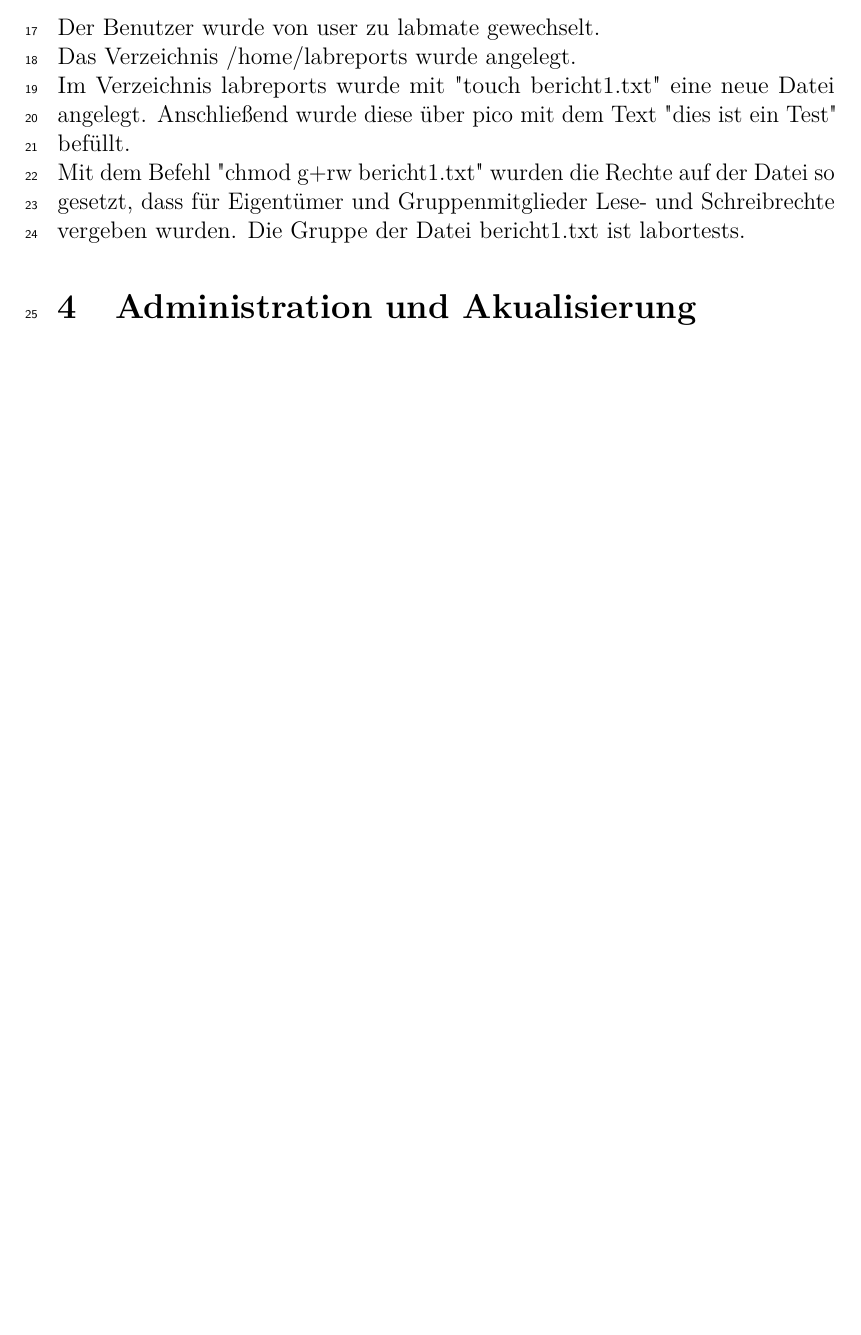
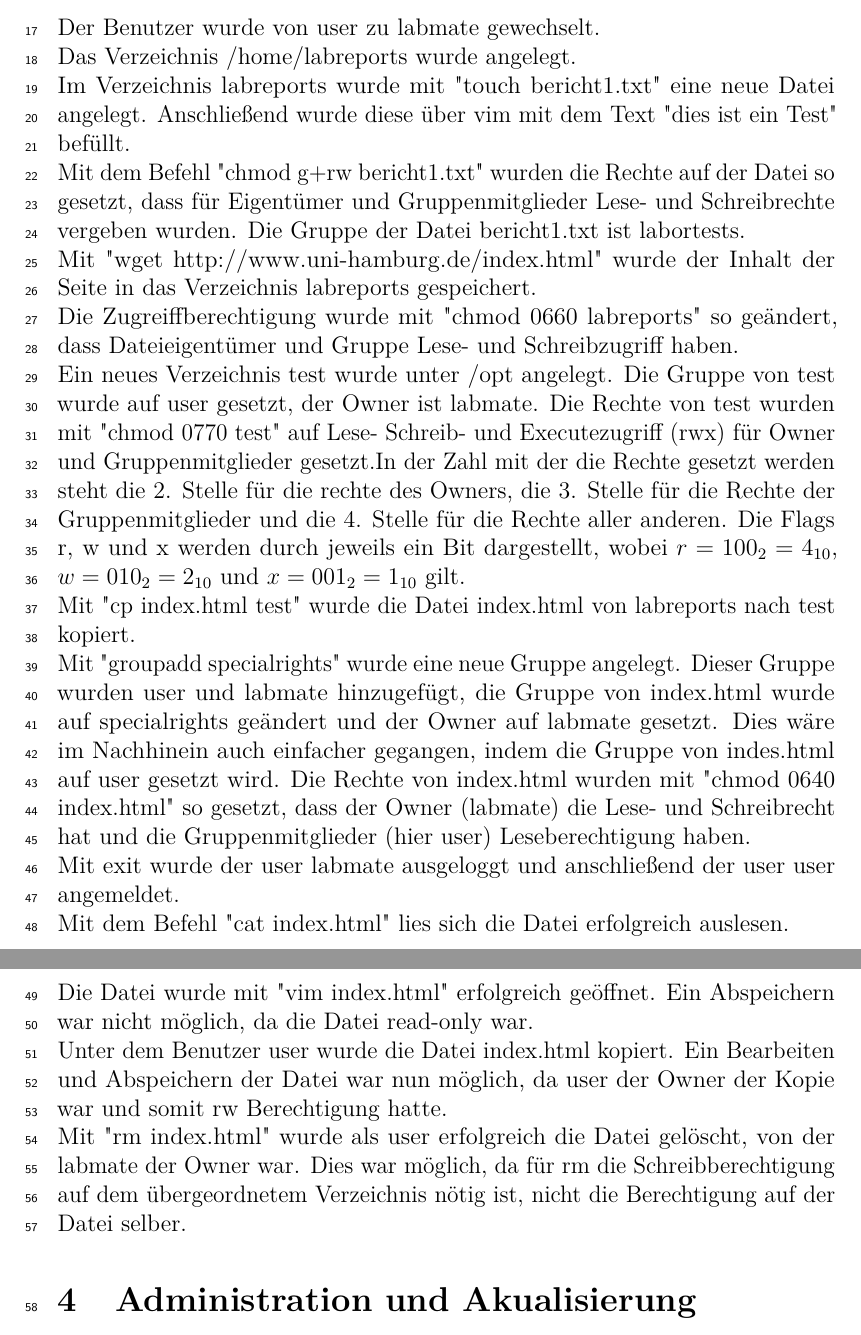
Before and after one commit to Rathalos93/NetSec_Labreports, a LaTeX document (Aufgabe1/Labreport1.tex): part of page 2 of 2 before the commit and two parts of pages 2 and 3 of 3 after it, the two joined at a grey line, cut so that both start at the same text, the shorter picture padded with empty space. Compiled offline with pdfLaTeX.

Commit message:
finished 1.3

```diff
--- a/Aufgabe1/Labreport1.tex
+++ b/Aufgabe1/Labreport1.tex
@@ -70,8 +70,19 @@ Script ist ein Unix-Programm welches die momentane Shell-Session in einer Datei
 \section{Datei- und Rechteverwaltung}
 Der Benutzer wurde von user zu labmate gewechselt. \\
 Das Verzeichnis /home/labreports wurde angelegt. \\
-Im Verzeichnis labreports wurde mit "touch bericht1.txt" eine neue Datei angelegt. Anschließend wurde diese über pico mit dem Text "dies ist ein Test" befüllt.\\
-Mit dem Befehl "chmod g+rw bericht1.txt" wurden die Rechte auf der Datei so gesetzt, dass für Eigentümer und Gruppenmitglieder Lese- und Schreibrechte vergeben wurden. Die Gruppe der Datei bericht1.txt ist labortests.
+Im Verzeichnis labreports wurde mit "touch bericht1.txt" eine neue Datei angelegt. Anschließend wurde diese über vim mit dem Text "dies ist ein Test" befüllt.\\
+Mit dem Befehl "chmod g+rw bericht1.txt" wurden die Rechte auf der Datei so gesetzt, dass für Eigentümer und Gruppenmitglieder Lese- und Schreibrechte vergeben wurden. Die Gruppe der Datei bericht1.txt ist labortests.\\
+Mit "wget http://www.uni-hamburg.de/index.html" wurde der Inhalt der Seite in das Verzeichnis labreports gespeichert.\\
+Die Zugreiffberechtigung wurde mit "chmod 0660 labreports" so geändert, dass Dateieigentümer und Gruppe Lese- und Schreibzugriff haben.\\
+Ein neues Verzeichnis test wurde unter /opt angelegt. Die Gruppe von test wurde auf user gesetzt, der Owner ist labmate.
+Die Rechte von test wurden mit "chmod 0770 test" auf Lese- Schreib- und Executezugriff (rwx) für Owner und Gruppenmitglieder gesetzt.In der Zahl mit der die Rechte gesetzt werden steht die 2. Stelle für die rechte des Owners, die 3. Stelle für die Rechte der Gruppenmitglieder und die 4. Stelle für die Rechte aller anderen. Die Flags r, w und x werden durch jeweils ein Bit dargestellt, wobei $r=100_2=4_{10}$, $w=010_2=2_{10}$ und $x=001_2=1_{10}$ gilt.\\
+Mit "cp index.html test" wurde die Datei index.html von labreports nach test kopiert.\\
+Mit "groupadd specialrights" wurde eine neue Gruppe angelegt. Dieser Gruppe wurden user und labmate hinzugefügt, die Gruppe von index.html wurde auf specialrights geändert und der Owner auf labmate gesetzt. Dies wäre im Nachhinein auch einfacher gegangen, indem die Gruppe von indes.html auf user gesetzt wird. Die Rechte von index.html wurden mit "chmod 0640 index.html" so gesetzt, dass der Owner (labmate) die Lese- und Schreibrecht hat und die Gruppenmitglieder (hier user) Leseberechtigung haben.\\
+Mit exit wurde der user labmate ausgeloggt und anschließend der user user angemeldet.\\
+Mit dem Befehl "cat index.html" lies sich die Datei erfolgreich auslesen.\\
+Die Datei wurde mit "vim index.html" erfolgreich geöffnet. Ein Abspeichern war nicht möglich, da die Datei read-only war.\\
+Unter dem Benutzer user wurde die Datei index.html kopiert. Ein Bearbeiten und Abspeichern der Datei war nun möglich, da user der Owner der Kopie war und somit rw Berechtigung hatte.\\
+Mit "rm index.html" wurde als user erfolgreich die Datei gelöscht, von der labmate der Owner war. Dies war möglich, da für rm die Schreibberechtigung auf dem übergeordnetem Verzeichnis nötig ist, nicht die Berechtigung auf der Datei selber.
 \section{Administration und Akualisierung}
 \section{Prozesse und Prozessverwaltung}
 \section{VMware-Tools}
```
Also changed, not shown: Aufgabe1/Labreport1.pdf (added), 1 other file.
